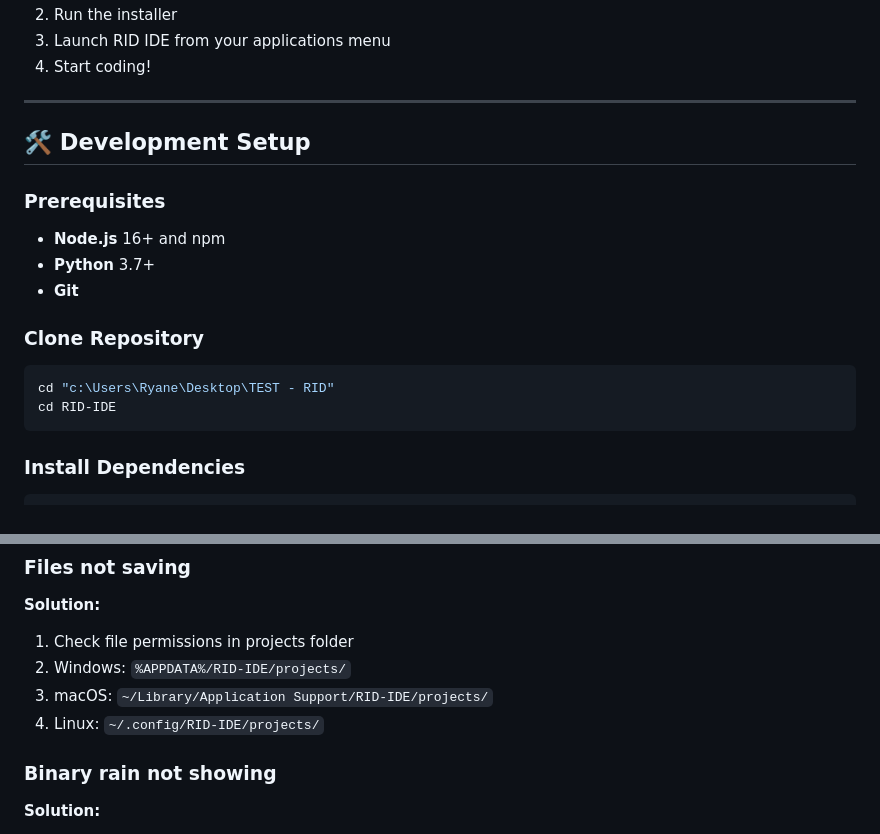
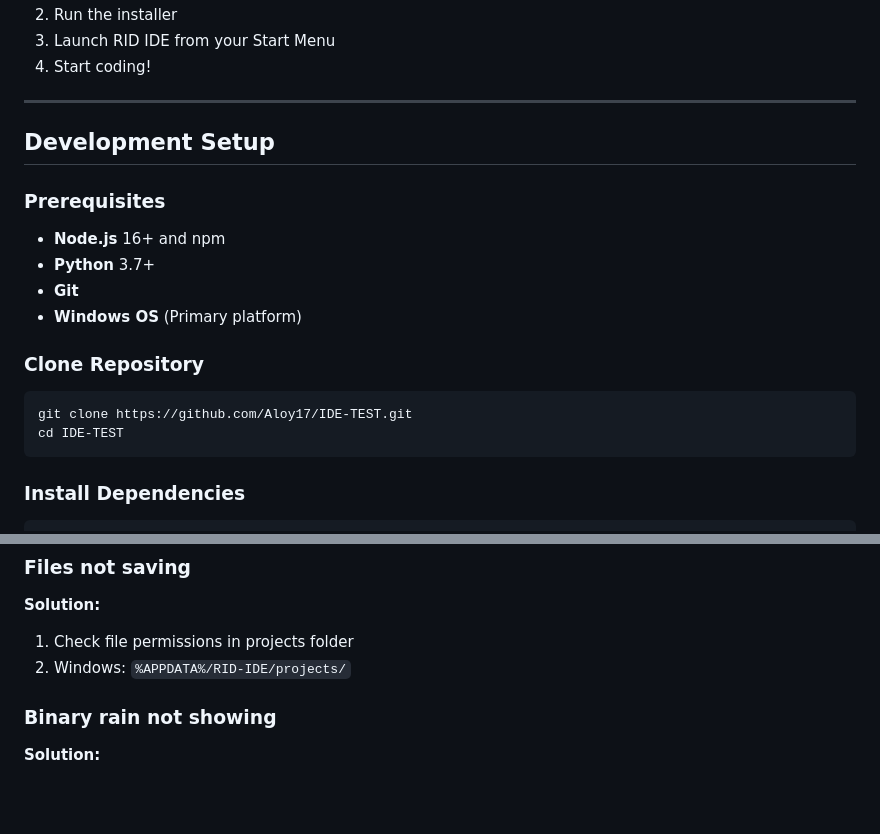
Before and after one commit to Aloy17/IDE-TEST, a Markdown page: README.md, 2 parts joined by grey strips. GitHub-like rendering; blank space fills up the shorter version.

````diff
--- a/README.md
+++ b/README.md
@@ -94,22 +82,23 @@ npm start
 2. Run the installer
-3. Launch RID IDE from your applications menu
+3. Launch RID IDE from your Start Menu
 4. Start coding!
 
 ---
 
-## 🛠️ Development Setup
+## Development Setup
 
 ### Prerequisites
 
 - **Node.js** 16+ and npm
 - **Python** 3.7+
 - **Git**
+- **Windows OS** (Primary platform)
 
 ### Clone Repository
 
 ```bash
-cd "c:\Users\Ryane\Desktop\TEST - RID"
-cd RID-IDE
+git clone https://github.com/Aloy17/IDE-TEST.git
+cd IDE-TEST
 ```
 
 ### Install Dependencies
@@ -330,8 +309,6 @@ npm start
 **Solution:**
 1. Check file permissions in projects folder
 2. Windows: `%APPDATA%/RID-IDE/projects/`
-3. macOS: `~/Library/Application Support/RID-IDE/projects/`
-4. Linux: `~/.config/RID-IDE/projects/`
 
 ### Binary rain not showing
 
````
Also changed, not shown: other parts of README.md (+38 -60 lines), QUICKSTART.md (+370 -179 lines).
